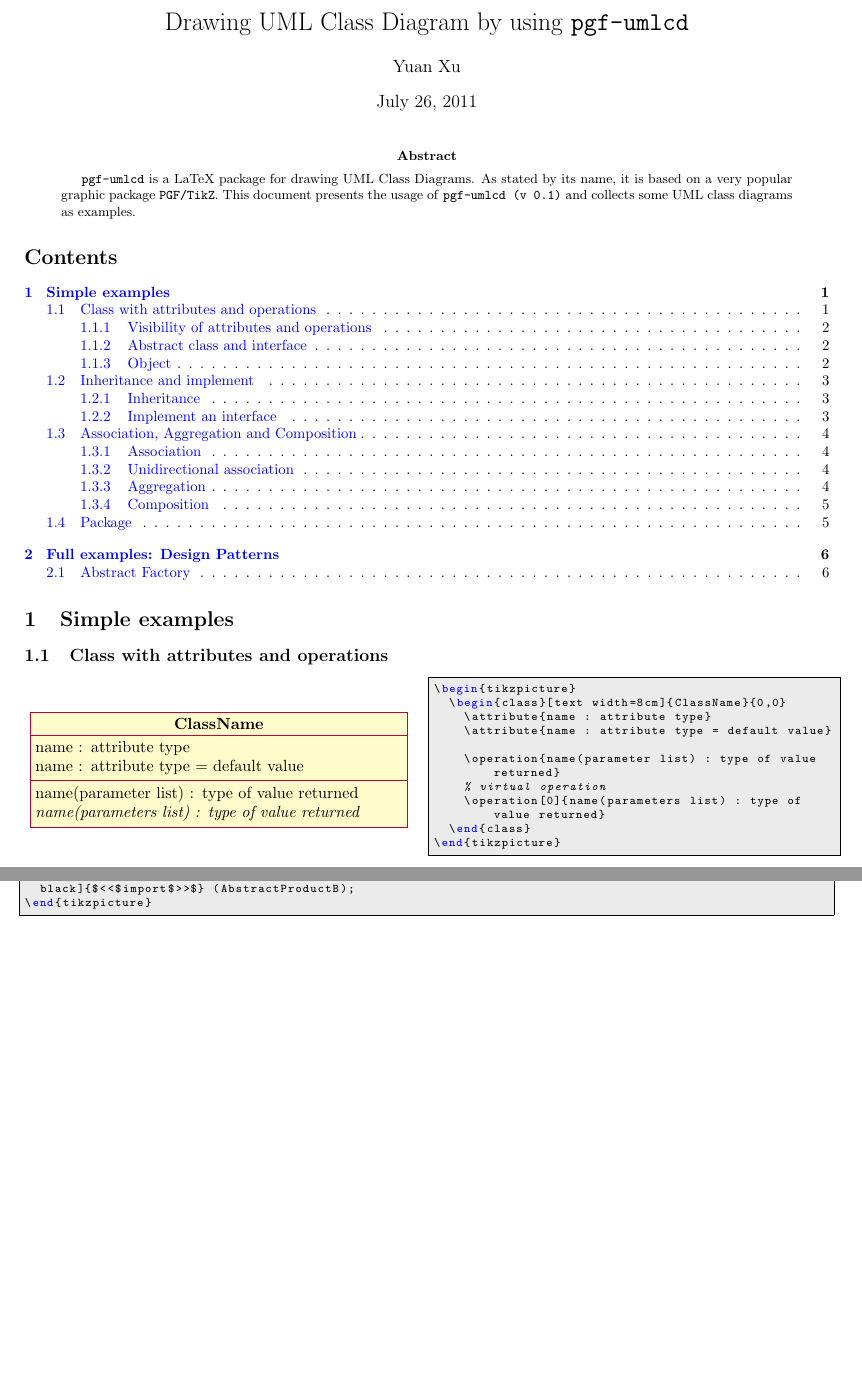
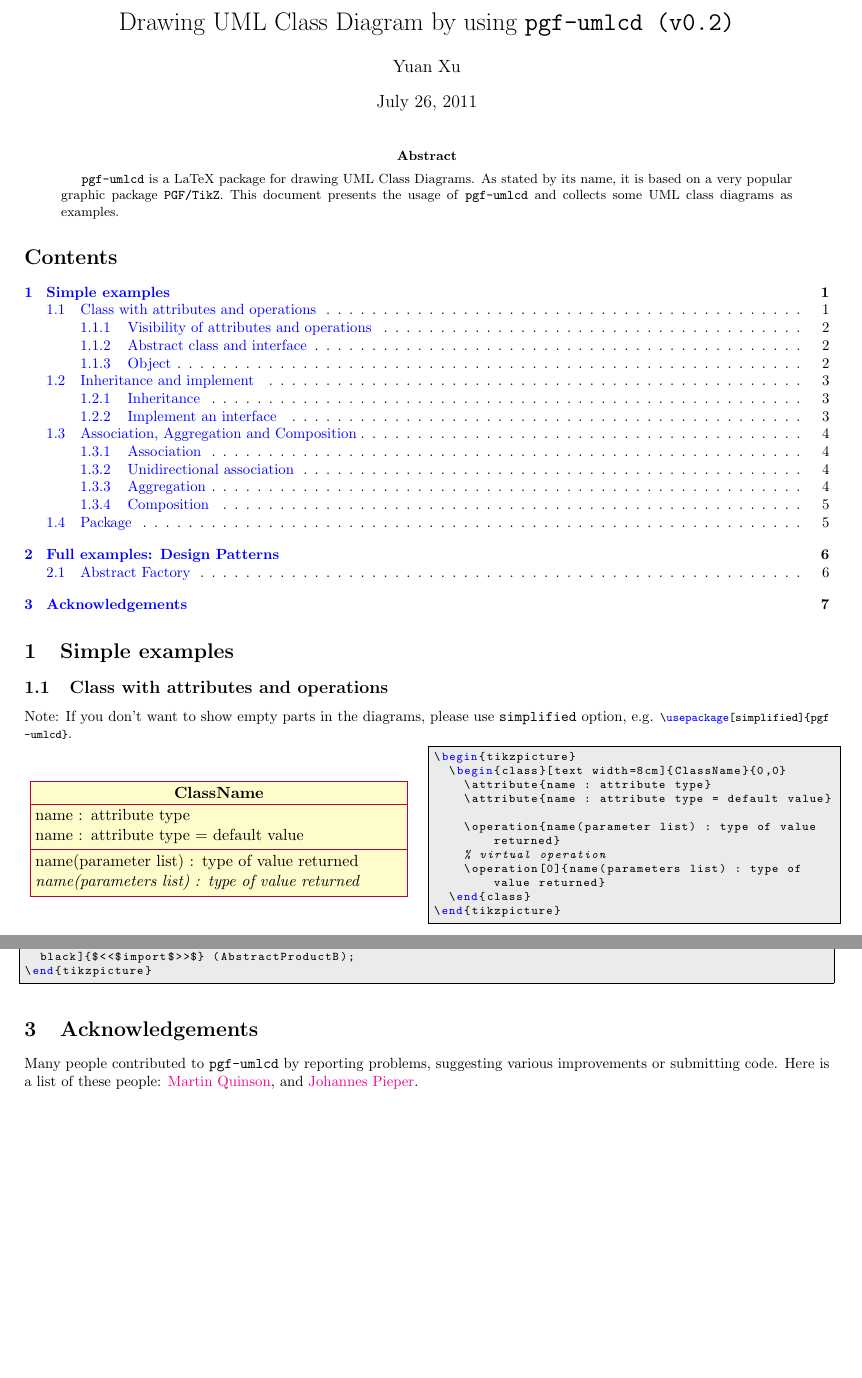
Before and after one commit to xuyuan/pgf-umlcd, a LaTeX paper (trunk/pgf-umlcd-demo.tex): two parts of pages 1 and 7 of 7, joined at a grey line, cut so that both start at the same text, the shorter picture padded with empty space. Compiled offline with pdfLaTeX.

Commit message:
v0.2: add acknowledgements
git-svn-id: https://pgf-umlcd.googlecode.com/svn@16 5c4df12a-c94a-11de-8410-e5b1e99fc78e

```diff
--- a/trunk/pgf-umlcd-demo.tex
+++ b/trunk/pgf-umlcd-demo.tex
@@ -60,10 +60,9 @@
 }
 %%%%%%%%%%%%%%%%%%%%%%%%%%%%%%%%%%%%%%%%%%%%%%%%%%%%%%%%%%%%%%%%%
 
-
 \begin{document}
 %%%%%%%%%%%%%%%%%%%%%%%%%%%%%%%%%%%%%%%%%%%%%%%%%%%%%%%%%%%%%%%%%
-\title{Drawing UML Class Diagram by using \texttt{pgf-umlcd}}
+\title{Drawing UML Class Diagram by using \texttt{pgf-umlcd (v0.2)}}
 \author{Yuan Xu}
 \maketitle
 %%%%%%%%%%%%%%%%%%%%%%%%%%%%%%%%%%%%%%%%%%%%%%%%%%%%%%%%%%%%%%%%%
@@ -72,7 +71,7 @@
   \texttt{pgf-umlcd} is a LaTeX package for drawing UML Class
   Diagrams. As stated by its name, it is based on a very popular
   graphic package \texttt{PGF/TikZ}. This document presents the usage
-  of \texttt{pgf-umlcd (v 0.1)} and collects some UML class diagrams as
+  of \texttt{pgf-umlcd} and collects some UML class diagrams as
   examples.
 \end{abstract}
 
@@ -80,6 +79,8 @@
 
 \section{Simple examples}
 \subsection{Class with attributes and operations}
+Note: If you don't want to show empty parts in the diagrams, please
+use \texttt{simplified} option, e.g. \lstinline|\usepackage[simplified]{pgf-umlcd}|.\\
 \demo{class}
 
 \subsubsection{Visibility of attributes and operations}
@@ -121,6 +122,12 @@
 \subsection{Abstract Factory}
 \example{abstract-factory}
 
+\section{Acknowledgements}
+Many people contributed to \texttt{pgf-umlcd} by reporting problems,
+suggesting various improvements or submitting code. Here is a list of
+these people: \href{mailto:martin.quinson@loria.fr}{Martin Quinson},
+and \href{mailto:johannes_pieper@yahoo.de}{Johannes Pieper}.
+
 \end{document}
 %%% Local Variables:
 %%% mode: Tex-PDF
```
Also changed, not shown: trunk/pgf-umlcd.sty (+2 -0 lines).
